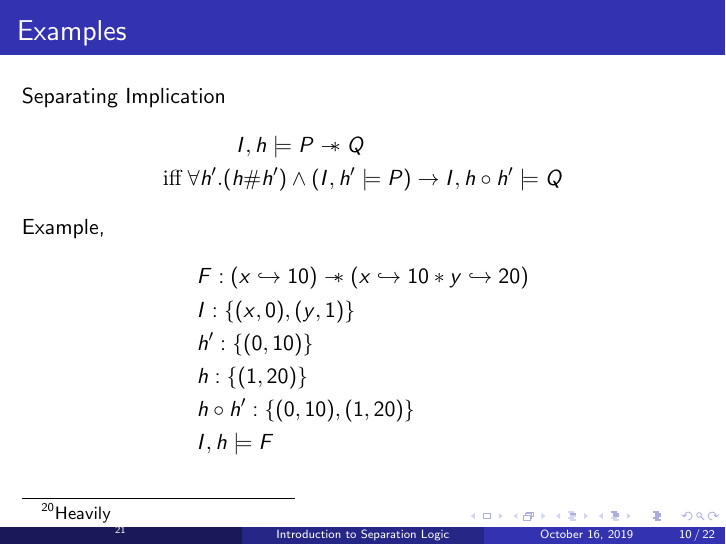
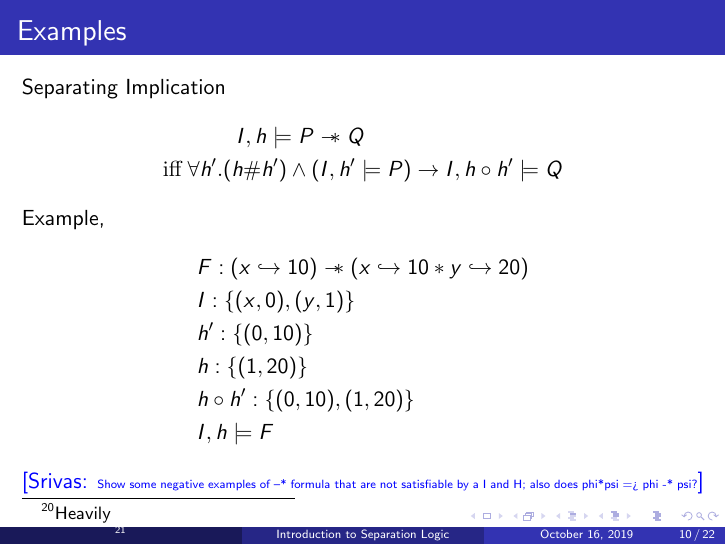
Before and after one commit to anmolsahoo25/seplogic_tasmt19, LaTeX slides (main.tex): page 10 of 22. Compiled offline with pdfLaTeX.

Commit message:
new comments

```diff
--- a/main.tex
+++ b/main.tex
@@ -197,6 +197,7 @@ Example,
     & h \circ h' : \{(0,10), (1,20)\} \\
     & I,h \models F
 \end{align*}
+\mscmt{\tiny{Show some negative examples of --* formula that are not satisfiable by a I and H; also does phi*psi => phi -* psi?}}
 \end{frame}
 
 \begin{frame}
```
Also changed, not shown: main.pdf.
